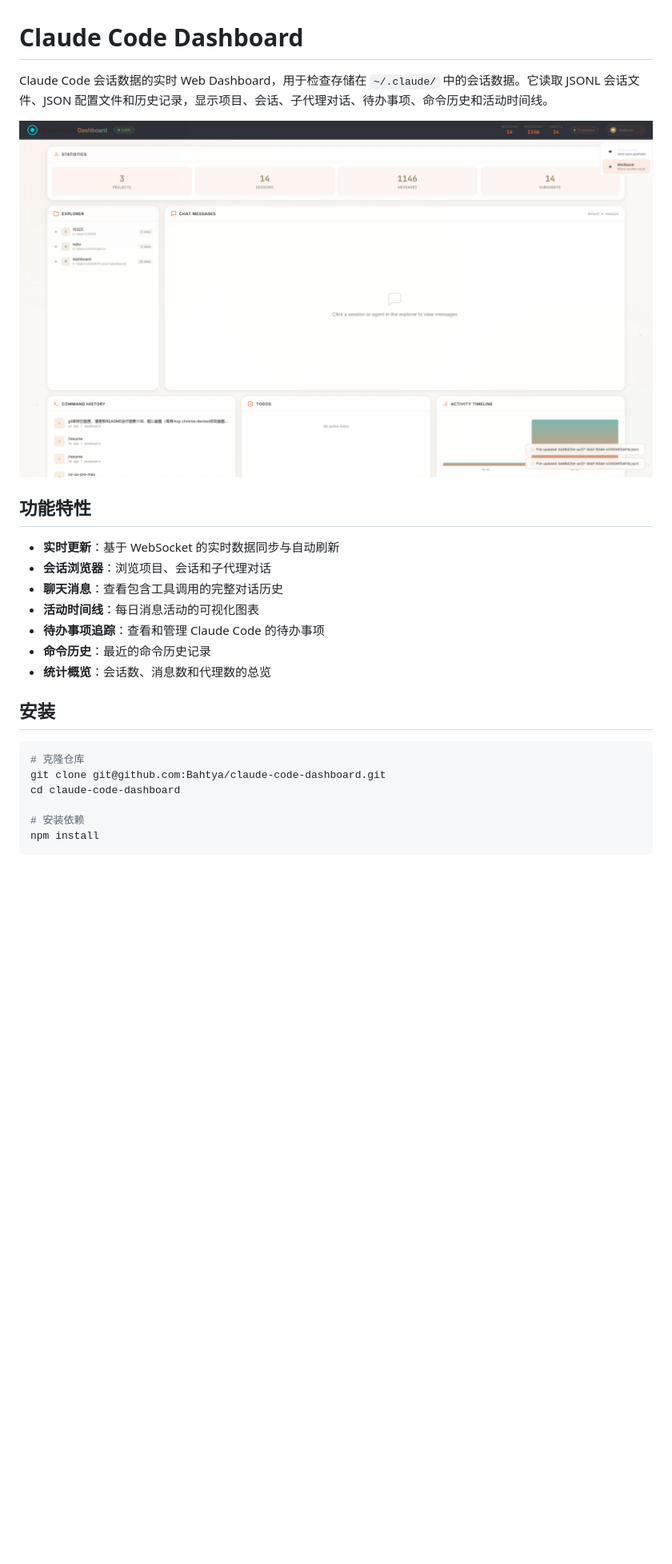
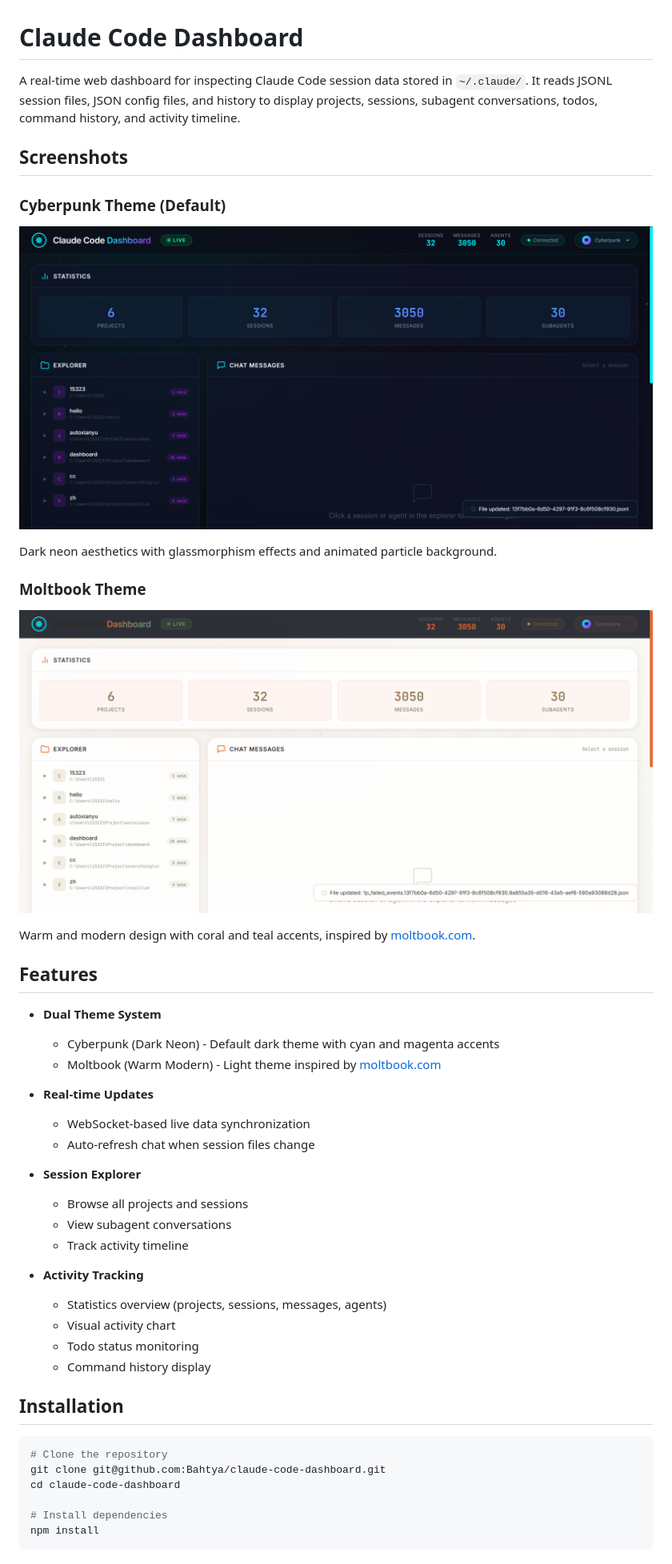
Before and after one commit to Bahtya/claude-code-dashboard, a Markdown page: README.md, the part around the change printed below. Shown: that part at 80% size. GitHub-like rendering; pictures changed too: public/screenshots/cyberpunk-theme.png, public/screenshots/moltbook-theme.png; blank space fills up the shorter version.

````diff
--- a/README.md
+++ b/README.md
@@ -1,27 +1,50 @@
 # Claude Code Dashboard
 
-Claude Code 会话数据的实时 Web Dashboard，用于检查存储在 `~/.claude/` 中的会话数据。它读取 JSONL 会话文件、JSON 配置文件和历史记录，显示项目、会话、子代理对话、待办事项、命令历史和活动时间线。
+A real-time web dashboard for inspecting Claude Code session data stored in `~/.claude/`. It reads JSONL session files, JSON config files, and history to display projects, sessions, subagent conversations, todos, command history, and activity timeline.
 
-![Claude Code Dashboard](public/screenshots/theme-dropdown.png)
+## Screenshots
 
-## 功能特性
+### Cyberpunk Theme (Default)
 
-- **实时更新**：基于 WebSocket 的实时数据同步与自动刷新
-- **会话浏览器**：浏览项目、会话和子代理对话
-- **聊天消息**：查看包含工具调用的完整对话历史
-- **活动时间线**：每日消息活动的可视化图表
-- **待办事项追踪**：查看和管理 Claude Code 的待办事项
-- **命令历史**：最近的命令历史记录
-- **统计概览**：会话数、消息数和代理数的总览
+![Cyberpunk Theme](public/screenshots/cyberpunk-theme.png)
 
-## 安装
+Dark neon aesthetics with glassmorphism effects and animated particle background.
+
+### Moltbook Theme
+
+![Moltbook Theme](public/screenshots/moltbook-theme.png)
+
+Warm and modern design with coral and teal accents, inspired by [moltbook.com](https://www.moltbook.com/).
+
+## Features
+
+- **Dual Theme System**
+  - Cyberpunk (Dark Neon) - Default dark theme with cyan and magenta accents
+  - Moltbook (Warm Modern) - Light theme inspired by [moltbook.com](https://www.moltbook.com/)
+
+- **Real-time Updates**
+  - WebSocket-based live data synchronization
+  - Auto-refresh chat when session files change
+
+- **Session Explorer**
+  - Browse all projects and sessions
+  - View subagent conversations
+  - Track activity timeline
+
+- **Activity Tracking**
+  - Statistics overview (projects, sessions, messages, agents)
+  - Visual activity chart
+  - Todo status monitoring
+  - Command history display
+
+## Installation
 
 ```bash
-# 克隆仓库
+# Clone the repository
 git clone git@github.com:Bahtya/claude-code-dashboard.git
 cd claude-code-dashboard
 
-# 安装依赖
+# Install dependencies
 npm install
 ```
 
````
Also changed, not shown: other parts of README.md (+100 -60 lines), ELECTRON.md (added, +145 -0 lines), assets/icon.png (added), assets/tray-icon.png (added), 7 other files.
